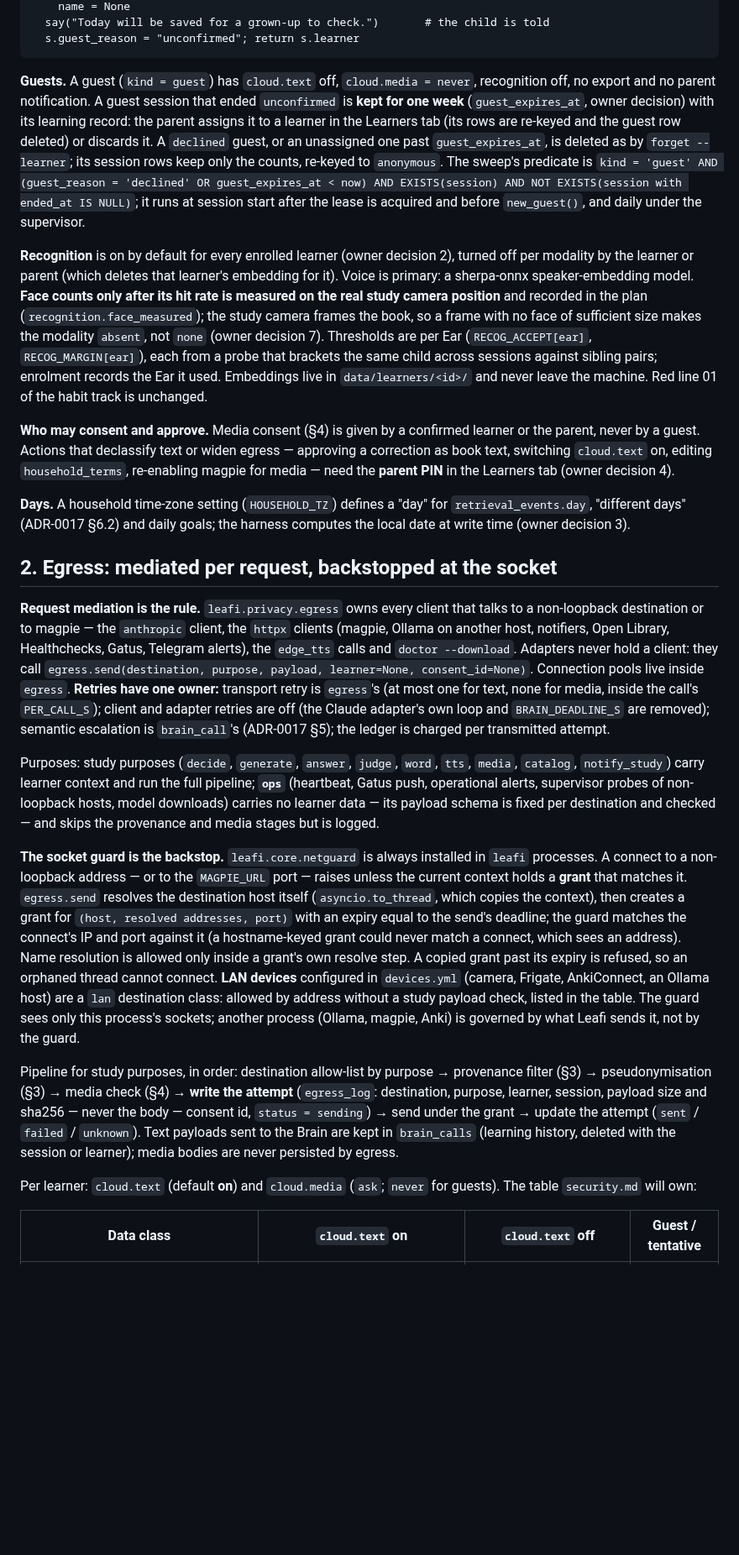
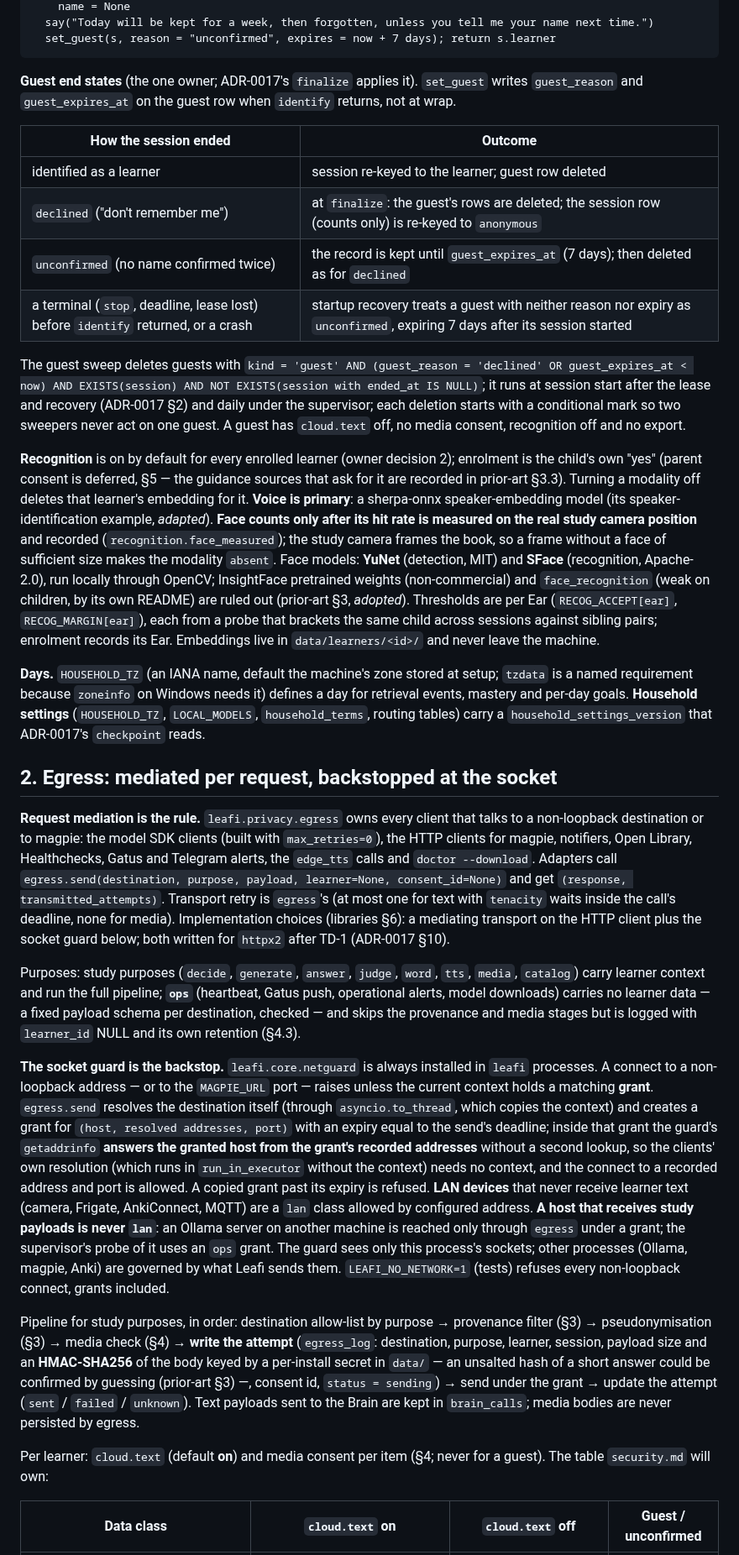
Before and after one commit to scil/Leafi, a Markdown page: docs/adr/0018-learners-and-privacy-v2.md, the part around one of its changes. Shown at 84% size. Drawn GitHub-style; blank space fills up the shorter version.

````diff
--- a/docs/adr/0018-learners-and-privacy-v2.md
+++ b/docs/adr/0018-learners-and-privacy-v2.md
@@ -43,27 +43,34 @@ identify(s) -> Learner:
     name = None
-  say("Today will be saved for a grown-up to check.")       # the child is told
-  s.guest_reason = "unconfirmed"; return s.learner
+  say("Today will be kept for a week, then forgotten, unless you tell me your name next time.")
+  set_guest(s, reason = "unconfirmed", expires = now + 7 days); return s.learner
 ```
 
-**Guests.** A guest (`kind = guest`) has `cloud.text` off, `cloud.media = never`, recognition off, no export and no parent notification. A guest session that ended `unconfirmed` is **kept for one week** (`guest_expires_at`, owner decision) with its learning record: the parent assigns it to a learner in the Learners tab (its rows are re-keyed and the guest row deleted) or discards it. A `declined` guest, or an unassigned one past `guest_expires_at`, is deleted as by `forget --learner`; its session rows keep only the counts, re-keyed to `anonymous`. The sweep's predicate is `kind = 'guest' AND (guest_reason = 'declined' OR guest_expires_at < now) AND EXISTS(session) AND NOT EXISTS(session with ended_at IS NULL)`; it runs at session start after the lease is acquired and before `new_guest()`, and daily under the supervisor.
+**Guest end states** (the one owner; ADR-0017's `finalize` applies it). `set_guest` writes `guest_reason` and `guest_expires_at` on the guest row when `identify` returns, not at wrap.
 
-**Recognition** is on by default for every enrolled learner (owner decision 2), turned off per modality by the learner or parent (which deletes that learner's embedding for it). Voice is primary: a sherpa-onnx speaker-embedding model. **Face counts only after its hit rate is measured on the real study camera position** and recorded in the plan (`recognition.face_measured`); the study camera frames the book, so a frame with no face of sufficient size makes the modality `absent`, not `none` (owner decision 7). Thresholds are per Ear (`RECOG_ACCEPT[ear]`, `RECOG_MARGIN[ear]`), each from a probe that brackets the same child across sessions against sibling pairs; enrolment records the Ear it used. Embeddings live in `data/learners/<id>/` and never leave the machine. Red line 01 of the habit track is unchanged.
+| How the session ended | Outcome |
+|---|---|
+| identified as a learner | session re-keyed to the learner; guest row deleted |
+| `declined` ("don't remember me") | at `finalize`: the guest's rows are deleted; the session row (counts only) is re-keyed to `anonymous` |
+| `unconfirmed` (no name confirmed twice) | the record is kept until `guest_expires_at` (7 days); then deleted as for `declined` |
+| a terminal (`stop`, deadline, lease lost) before `identify` returned, or a crash | startup recovery treats a guest with neither reason nor expiry as `unconfirmed`, expiring 7 days after its session started |
 
-**Who may consent and approve.** Media consent (§4) is given by a confirmed learner or the parent, never by a guest. Actions that declassify text or widen egress — approving a correction as book text, switching `cloud.text` on, editing `household_terms`, re-enabling magpie for media — need the **parent PIN** in the Learners tab (owner decision 4).
+The guest sweep deletes guests with `kind = 'guest' AND (guest_reason = 'declined' OR guest_expires_at < now) AND EXISTS(session) AND NOT EXISTS(session with ended_at IS NULL)`; it runs at session start after the lease and recovery (ADR-0017 §2) and daily under the supervisor; each deletion starts with a conditional mark so two sweepers never act on one guest. A guest has `cloud.text` off, no media consent, recognition off and no export.
 
-**Days.** A household time-zone setting (`HOUSEHOLD_TZ`) defines a "day" for `retrieval_events.day`, "different days" (ADR-0017 §6.2) and daily goals; the harness computes the local date at write time (owner decision 3).
+**Recognition** is on by default for every enrolled learner (owner decision 2); enrolment is the child's own "yes" (parent consent is deferred, §5 — the guidance sources that ask for it are recorded in prior-art §3.3). Turning a modality off deletes that learner's embedding for it. **Voice is primary**: a sherpa-onnx speaker-embedding model (its speaker-identification example, *adapted*). **Face counts only after its hit rate is measured on the real study camera position** and recorded (`recognition.face_measured`); the study camera frames the book, so a frame without a face of sufficient size makes the modality `absent`. Face models: **YuNet** (detection, MIT) and **SFace** (recognition, Apache-2.0), run locally through OpenCV; InsightFace pretrained weights (non-commercial) and `face_recognition` (weak on children, by its own README) are ruled out (prior-art §3, *adopted*). Thresholds are per Ear (`RECOG_ACCEPT[ear]`, `RECOG_MARGIN[ear]`), each from a probe that brackets the same child across sessions against sibling pairs; enrolment records its Ear. Embeddings live in `data/learners/<id>/` and never leave the machine.
+
+**Days.** `HOUSEHOLD_TZ` (an IANA name, default the machine's zone stored at setup; `tzdata` is a named requirement because `zoneinfo` on Windows needs it) defines a day for retrieval events, mastery and per-day goals. **Household settings** (`HOUSEHOLD_TZ`, `LOCAL_MODELS`, `household_terms`, routing tables) carry a `household_settings_version` that ADR-0017's `checkpoint` reads.
 
 ## 2. Egress: mediated per request, backstopped at the socket
 
-**Request mediation is the rule.** `leafi.privacy.egress` owns every client that talks to a non-loopback destination or to magpie — the `anthropic` client, the `httpx` clients (magpie, Ollama on another host, notifiers, Open Library, Healthchecks, Gatus, Telegram alerts), the `edge_tts` calls and `doctor --download`. Adapters never hold a client: they call `egress.send(destination, purpose, payload, learner=None, consent_id=None)`. Connection pools live inside `egress`. **Retries have one owner:** transport retry is `egress`'s (at most one for text, none for media, inside the call's `PER_CALL_S`); client and adapter retries are off (the Claude adapter's own loop and `BRAIN_DEADLINE_S` are removed); semantic escalation is `brain_call`'s (ADR-0017 §5); the ledger is charged per transmitted attempt.
+**Request mediation is the rule.** `leafi.privacy.egress` owns every client that talks to a non-loopback destination or to magpie: the model SDK clients (built with `max_retries=0`), the HTTP clients for magpie, notifiers, Open Library, Healthchecks, Gatus and Telegram alerts, the `edge_tts` calls and `doctor --download`. Adapters call `egress.send(destination, purpose, payload, learner=None, consent_id=None)` and get `(response, transmitted_attempts)`. Transport retry is `egress`'s (at most one for text with `tenacity` waits inside the call's deadline, none for media). Implementation choices (libraries §6): a mediating transport on the HTTP client plus the socket guard below; both written for `httpx2` after TD-1 (ADR-0017 §10).
 
-Purposes: study purposes (`decide`, `generate`, `answer`, `judge`, `word`, `tts`, `media`, `catalog`, `notify_study`) carry learner context and run the full pipeline; **`ops`** (heartbeat, Gatus push, operational alerts, supervisor probes of non-loopback hosts, model downloads) carries no learner data — its payload schema is fixed per destination and checked — and skips the provenance and media stages but is logged.
+Purposes: study purposes (`decide`, `generate`, `answer`, `judge`, `word`, `tts`, `media`, `catalog`) carry learner context and run the full pipeline; **`ops`** (heartbeat, Gatus push, operational alerts, model downloads) carries no learner data — a fixed payload schema per destination, checked — and skips the provenance and media stages but is logged with `learner_id` NULL and its own retention (§4.3).
 
-**The socket guard is the backstop.** `leafi.core.netguard` is always installed in `leafi` processes. A connect to a non-loopback address — or to the `MAGPIE_URL` port — raises unless the current context holds a **grant** that matches it. `egress.send` resolves the destination host itself (`asyncio.to_thread`, which copies the context), then creates a grant for `(host, resolved addresses, port)` with an expiry equal to the send's deadline; the guard matches the connect's IP and port against it (a hostname-keyed grant could never match a connect, which sees an address). Name resolution is allowed only inside a grant's own resolve step. A copied grant past its expiry is refused, so an orphaned thread cannot connect. **LAN devices** configured in `devices.yml` (camera, Frigate, AnkiConnect, an Ollama host) are a `lan` destination class: allowed by address without a study payload check, listed in the table. The guard sees only this process's sockets; another process (Ollama, magpie, Anki) is governed by what Leafi sends it, not by the guard.
+**The socket guard is the backstop.** `leafi.core.netguard` is always installed in `leafi` processes. A connect to a non-loopback address — or to the `MAGPIE_URL` port — raises unless the current context holds a matching **grant**. `egress.send` resolves the destination itself (through `asyncio.to_thread`, which copies the context) and creates a grant for `(host, resolved addresses, port)` with an expiry equal to the send's deadline; inside that grant the guard's `getaddrinfo` **answers the granted host from the grant's recorded addresses** without a second lookup, so the clients' own resolution (which runs in `run_in_executor` without the context) needs no context, and the connect to a recorded address and port is allowed. A copied grant past its expiry is refused. **LAN devices** that never receive learner text (camera, Frigate, AnkiConnect, MQTT) are a `lan` class allowed by configured address. **A host that receives study payloads is never `lan`**: an Ollama server on another machine is reached only through `egress` under a grant; the supervisor's probe of it uses an `ops` grant. The guard sees only this process's sockets; other processes (Ollama, magpie, Anki) are governed by what Leafi sends them. `LEAFI_NO_NETWORK=1` (tests) refuses every non-loopback connect, grants included.
 
-Pipeline for study purposes, in order: destination allow-list by purpose → provenance filter (§3) → pseudonymisation (§3) → media check (§4) → **write the attempt** (`egress_log`: destination, purpose, learner, session, payload size and sha256 — never the body — consent id, `status = sending`) → send under the grant → update the attempt (`sent` / `failed` / `unknown`). Text payloads sent to the Brain are kept in `brain_calls` (learning history, deleted with the session or learner); media bodies are never persisted by egress.
+Pipeline for study purposes, in order: destination allow-list by purpose → provenance filter (§3) → pseudonymisation (§3) → media check (§4) → **write the attempt** (`egress_log`: destination, purpose, learner, session, payload size and an **HMAC-SHA256** of the body keyed by a per-install secret in `data/` — an unsalted hash of a short answer could be confirmed by guessing (prior-art §3) —, consent id, `status = sending`) → send under the grant → update the attempt (`sent` / `failed` / `unknown`). Text payloads sent to the Brain are kept in `brain_calls`; media bodies are never persisted by egress.
 
-Per learner: `cloud.text` (default **on**) and `cloud.media` (`ask`; `never` for guests). The table `security.md` will own:
+Per learner: `cloud.text` (default **on**) and media consent per item (§4; never for a guest). The table `security.md` will own:
 
-| Data class | `cloud.text` on | `cloud.text` off | Guest / tentative |
+| Data class | `cloud.text` on | `cloud.text` off | Guest / unconfirmed |
 |---|---|---|---|
````
Also changed, not shown: other parts of docs/adr/0018-learners-and-privacy-v2.md (+100 -61 lines), docs/adr/0017-ai-led-study-session.md (+131 -96 lines), 1 other file.
